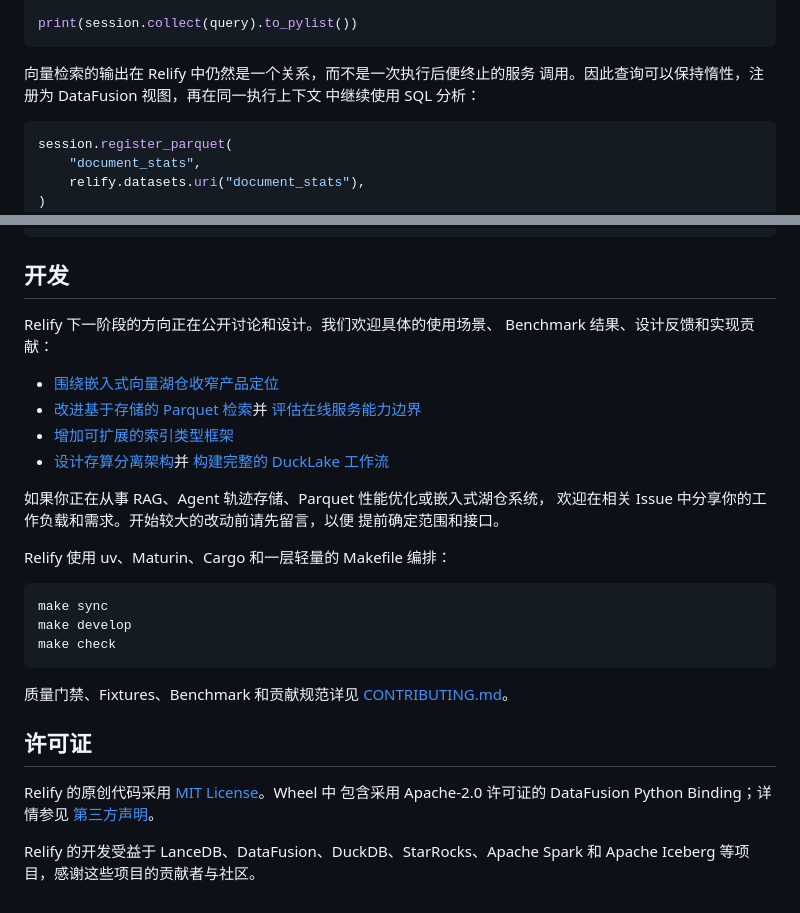
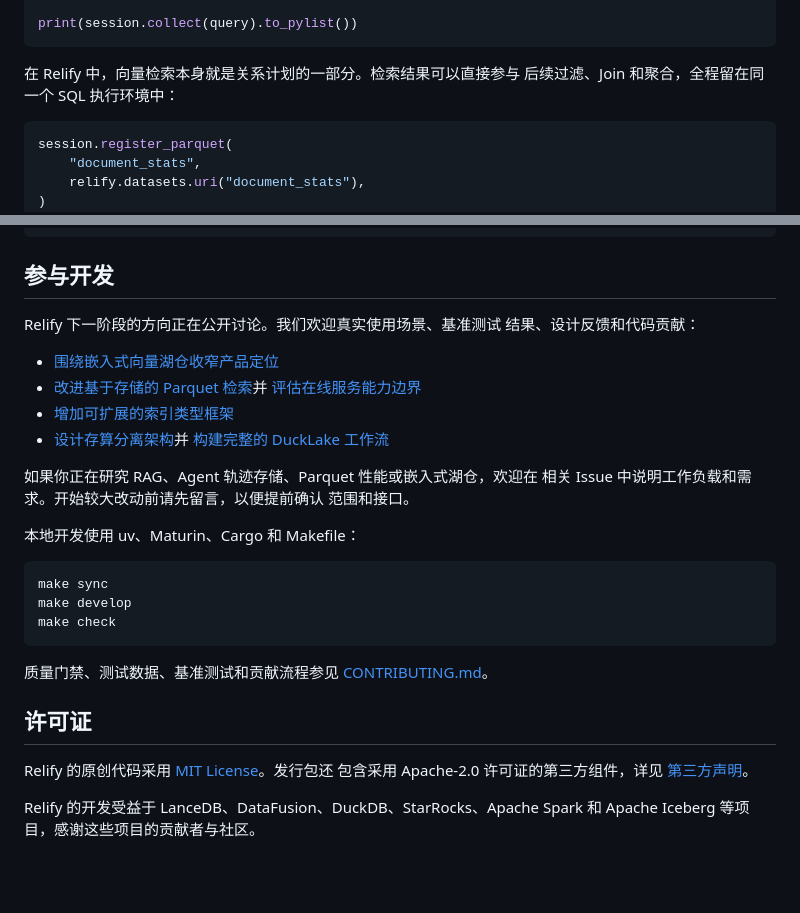
Before and after one commit to parqdb-io/parqdb, a Markdown page: README.zh-CN.md, 2 parts joined by grey strips. GitHub-like rendering; blank space fills up the shorter version.

````diff
--- a/README.zh-CN.md
+++ b/README.zh-CN.md
@@ -71,9 +71,8 @@ query = (
 print(session.collect(query).to_pylist())
 ```
 
-向量检索的输出在 Relify 中仍然是一个关系，而不是一次执行后便终止的服务
-调用。因此查询可以保持惰性，注册为 DataFusion 视图，再在同一执行上下文
-中继续使用 SQL 分析：
+在 Relify 中，向量检索本身就是关系计划的一部分。检索结果可以直接参与
+后续过滤、Join 和聚合，全程留在同一个 SQL 执行环境中：
 
 ```python
 session.register_parquet(
@@ -173,10 +172,10 @@ TEngineDB-V 级别的性能。
 }
 ```
 
-## 开发
+## 参与开发
 
-Relify 下一阶段的方向正在公开讨论和设计。我们欢迎具体的使用场景、
-Benchmark 结果、设计反馈和实现贡献：
+Relify 下一阶段的方向正在公开讨论。我们欢迎真实使用场景、基准测试
+结果、设计反馈和代码贡献：
 
 - [围绕嵌入式向量湖仓收窄产品定位](https://github.com/petrizhang/relify/issues/9)
 - [改进基于存储的 Parquet 检索](https://github.com/petrizhang/relify/issues/8)并
@@ -185,11 +184,11 @@ Benchmark 结果、设计反馈和实现贡献：
 - [设计存算分离架构](https://github.com/petrizhang/relify/issues/13)并
   [构建完整的 DuckLake 工作流](https://github.com/petrizhang/relify/issues/12)
 
-如果你正在从事 RAG、Agent 轨迹存储、Parquet 性能优化或嵌入式湖仓系统，
-欢迎在相关 Issue 中分享你的工作负载和需求。开始较大的改动前请先留言，以便
-提前确定范围和接口。
+如果你正在研究 RAG、Agent 轨迹存储、Parquet 性能或嵌入式湖仓，欢迎在
+相关 Issue 中说明工作负载和需求。开始较大改动前请先留言，以便提前确认
+范围和接口。
 
-Relify 使用 uv、Maturin、Cargo 和一层轻量的 Makefile 编排：
+本地开发使用 uv、Maturin、Cargo 和 Makefile：
 
 ```bash
 make sync
@@ -197,14 +196,14 @@ make develop
 make check
 ```
 
-质量门禁、Fixtures、Benchmark 和贡献规范详见
+质量门禁、测试数据、基准测试和贡献流程参见
 [CONTRIBUTING.md](https://github.com/petrizhang/relify/blob/main/CONTRIBUTING.md)。
 
 ## 许可证
 
 Relify 的原创代码采用
-[MIT License](https://github.com/petrizhang/relify/blob/main/LICENSE)。Wheel 中
-包含采用 Apache-2.0 许可证的 DataFusion Python Binding；详情参见
+[MIT License](https://github.com/petrizhang/relify/blob/main/LICENSE)。发行包还
+包含采用 Apache-2.0 许可证的第三方组件，详见
 [第三方声明](https://github.com/petrizhang/relify/blob/main/THIRD_PARTY_NOTICES.md)。
 
 Relify 的开发受益于 LanceDB、DataFusion、DuckDB、StarRocks、Apache
````
Also changed, not shown: other parts of README.zh-CN.md (+31 -31 lines).
